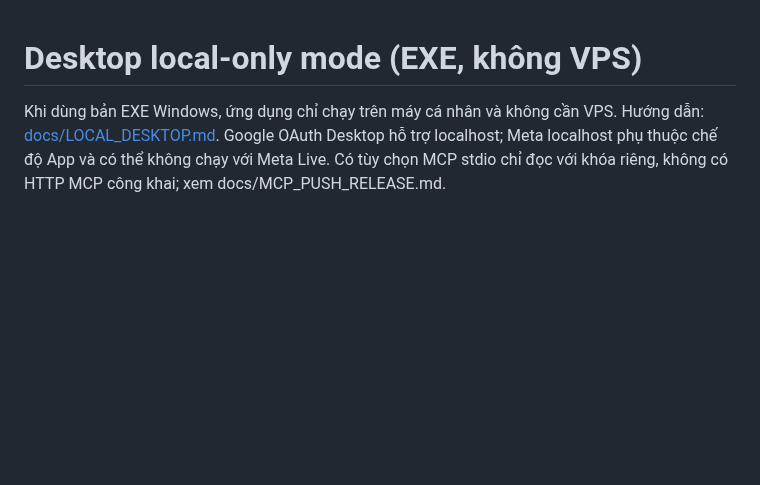
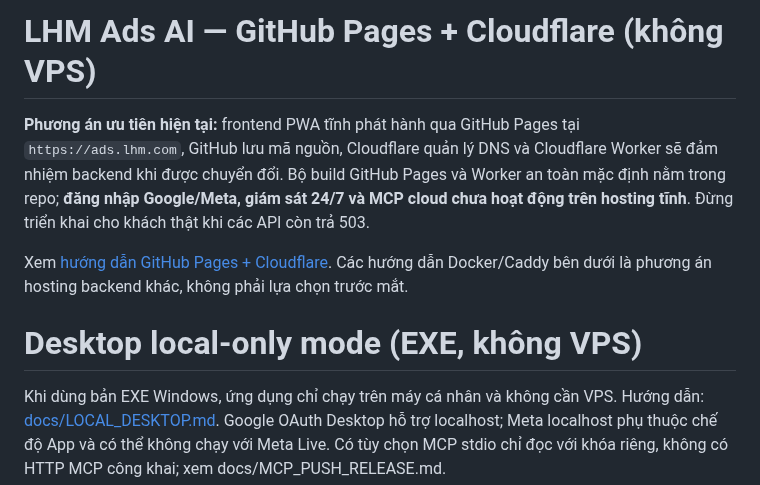
Before and after one commit to capquangfptminhlh/lhm-ads-ai, a Markdown page: README.md, the part around the change. GitHub-like rendering; blank space fills up the shorter version.

Commit message:
docs: prioritize no-VPS GitHub Pages + Cloudflare deployment

```diff
--- a/README.md
+++ b/README.md
@@ -1,3 +1,9 @@
+# LHM Ads AI — GitHub Pages + Cloudflare (không VPS)
+
+**Phương án ưu tiên hiện tại:** frontend PWA tĩnh phát hành qua GitHub Pages tại `https://ads.lhm.com`, GitHub lưu mã nguồn, Cloudflare quản lý DNS và Cloudflare Worker sẽ đảm nhiệm backend khi được chuyển đổi. Bộ build GitHub Pages và Worker an toàn mặc định nằm trong repo; **đăng nhập Google/Meta, giám sát 24/7 và MCP cloud chưa hoạt động trên hosting tĩnh**. Đừng triển khai cho khách thật khi các API còn trả 503.
+
+Xem [hướng dẫn GitHub Pages + Cloudflare](docs/DEPLOY_GITHUB_PAGES_CLOUDFLARE.md). Các hướng dẫn Docker/Caddy bên dưới là phương án hosting backend khác, không phải lựa chọn trước mắt.
+
 # Desktop local-only mode (EXE, không VPS)
 
 Khi dùng bản EXE Windows, ứng dụng chỉ chạy trên máy cá nhân và không cần VPS. Hướng dẫn: [docs/LOCAL_DESKTOP.md](docs/LOCAL_DESKTOP.md). Google OAuth Desktop hỗ trợ localhost; Meta localhost phụ thuộc chế độ App và có thể không chạy với Meta Live. Có tùy chọn MCP stdio chỉ đọc với khóa riêng, không có HTTP MCP công khai; xem docs/MCP_PUSH_RELEASE.md.
```
